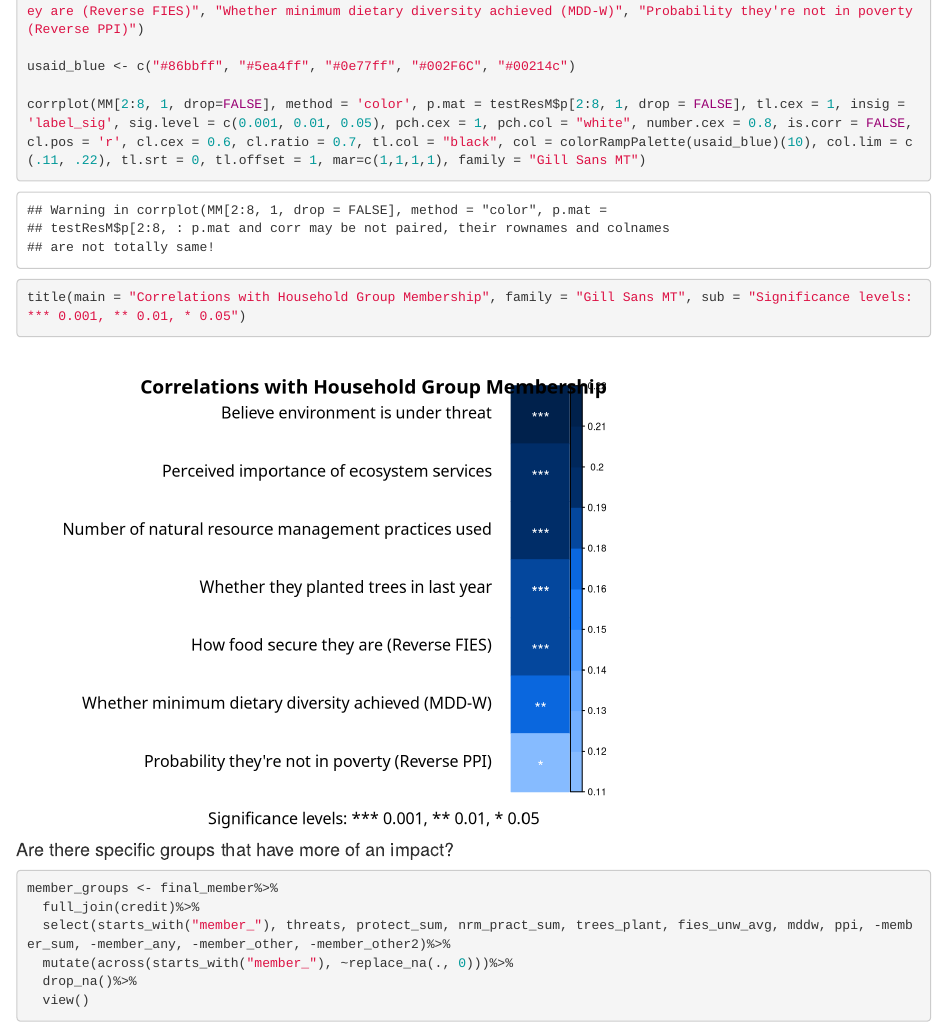
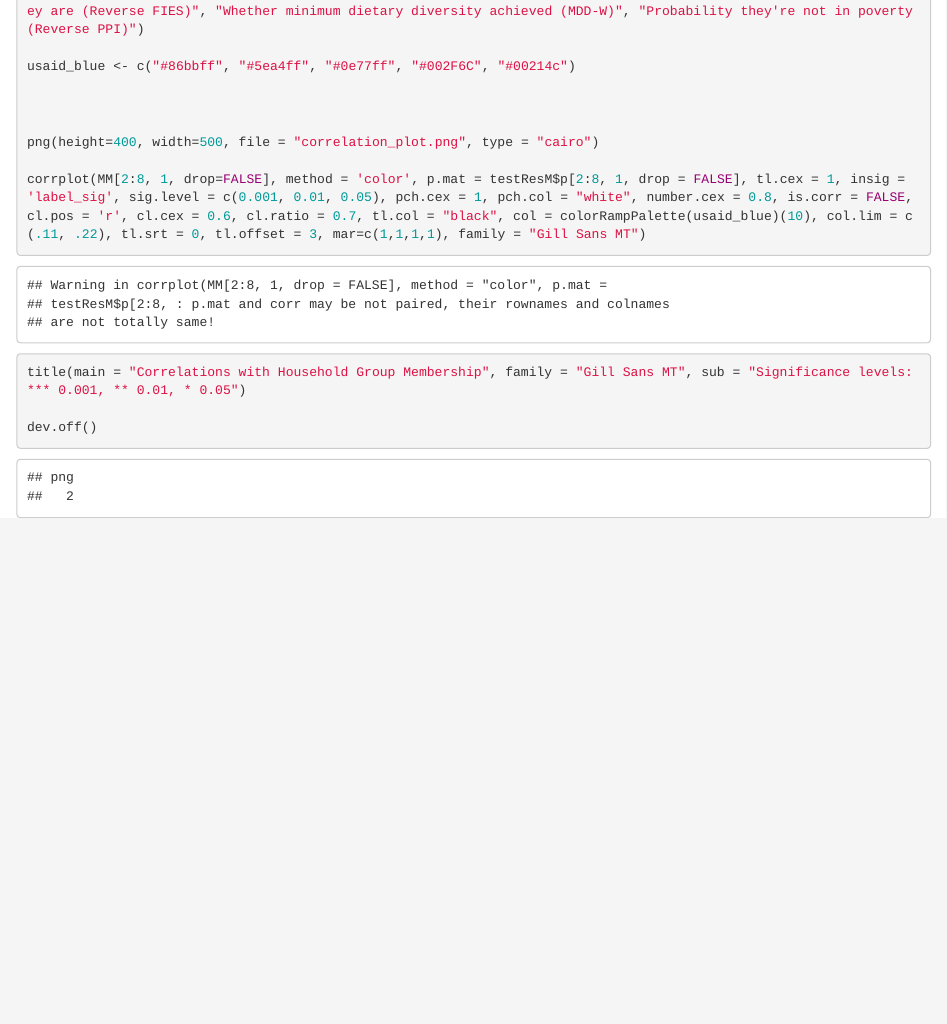
Before and after one commit to StellaCatherine/TSIROBaselineDataAnalysis, an R Markdown document (TSIRODataSetCleaning.Rmd): the page in a window 1100 px wide, from 17920 px down. Rendered offline with R 4.5, knitr and Pandoc, with nearby package versions; code that draws random numbers runs with fixed seeds of ours.

Commit message:
corrplot for article saved to png

````diff
--- a/TSIRODataSetCleaning.Rmd
+++ b/TSIRODataSetCleaning.Rmd
@@ -547,8 +547,14 @@ colnames(MM) <- c(" ", "Believe environment is under threat", "Perceived importa
 
 usaid_blue <- c("#86bbff", "#5ea4ff", "#0e77ff", "#002F6C", "#00214c")
 
-corrplot(MM[2:8, 1, drop=FALSE], method = 'color', p.mat = testResM$p[2:8, 1, drop = FALSE], tl.cex = 1, insig = 'label_sig', sig.level = c(0.001, 0.01, 0.05), pch.cex = 1, pch.col = "white", number.cex = 0.8, is.corr = FALSE, cl.pos = 'r', cl.cex = 0.6, cl.ratio = 0.7, tl.col = "black", col = colorRampPalette(usaid_blue)(10), col.lim = c(.11, .22), tl.srt = 0, tl.offset = 1, mar=c(1,1,1,1), family = "Gill Sans MT")
+
+
+png(height=400, width=500, file = "correlation_plot.png", type = "cairo")
+
+corrplot(MM[2:8, 1, drop=FALSE], method = 'color', p.mat = testResM$p[2:8, 1, drop = FALSE], tl.cex = 1, insig = 'label_sig', sig.level = c(0.001, 0.01, 0.05), pch.cex = 1, pch.col = "white", number.cex = 0.8, is.corr = FALSE, cl.pos = 'r', cl.cex = 0.6, cl.ratio = 0.7, tl.col = "black", col = colorRampPalette(usaid_blue)(10), col.lim = c(.11, .22), tl.srt = 0, tl.offset = 3, mar=c(1,1,1,1), family = "Gill Sans MT")
 title(main = "Correlations with Household Group Membership", family = "Gill Sans MT", sub = "Significance levels: *** 0.001, ** 0.01, * 0.05")
+
+dev.off()
 
 ```
 
````
